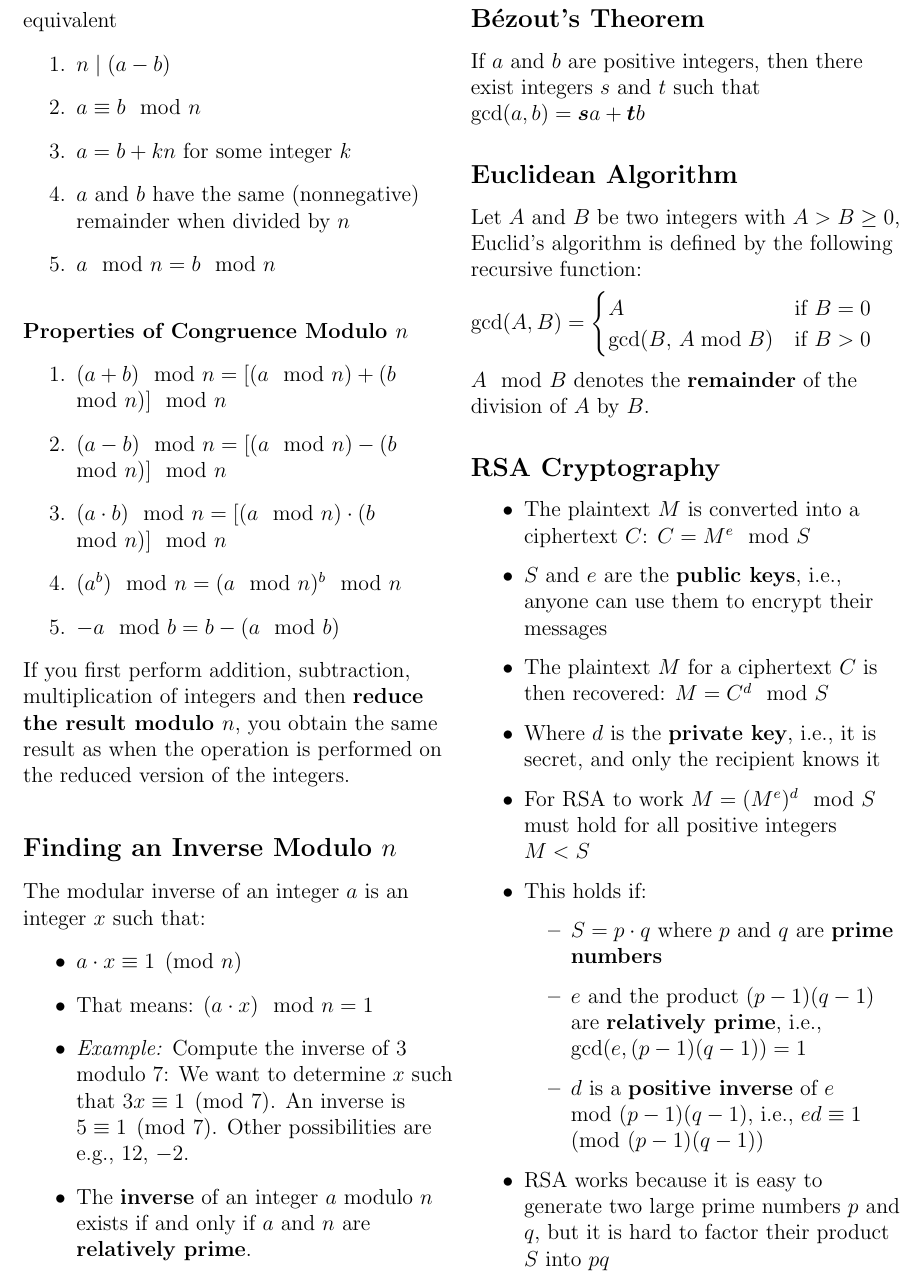
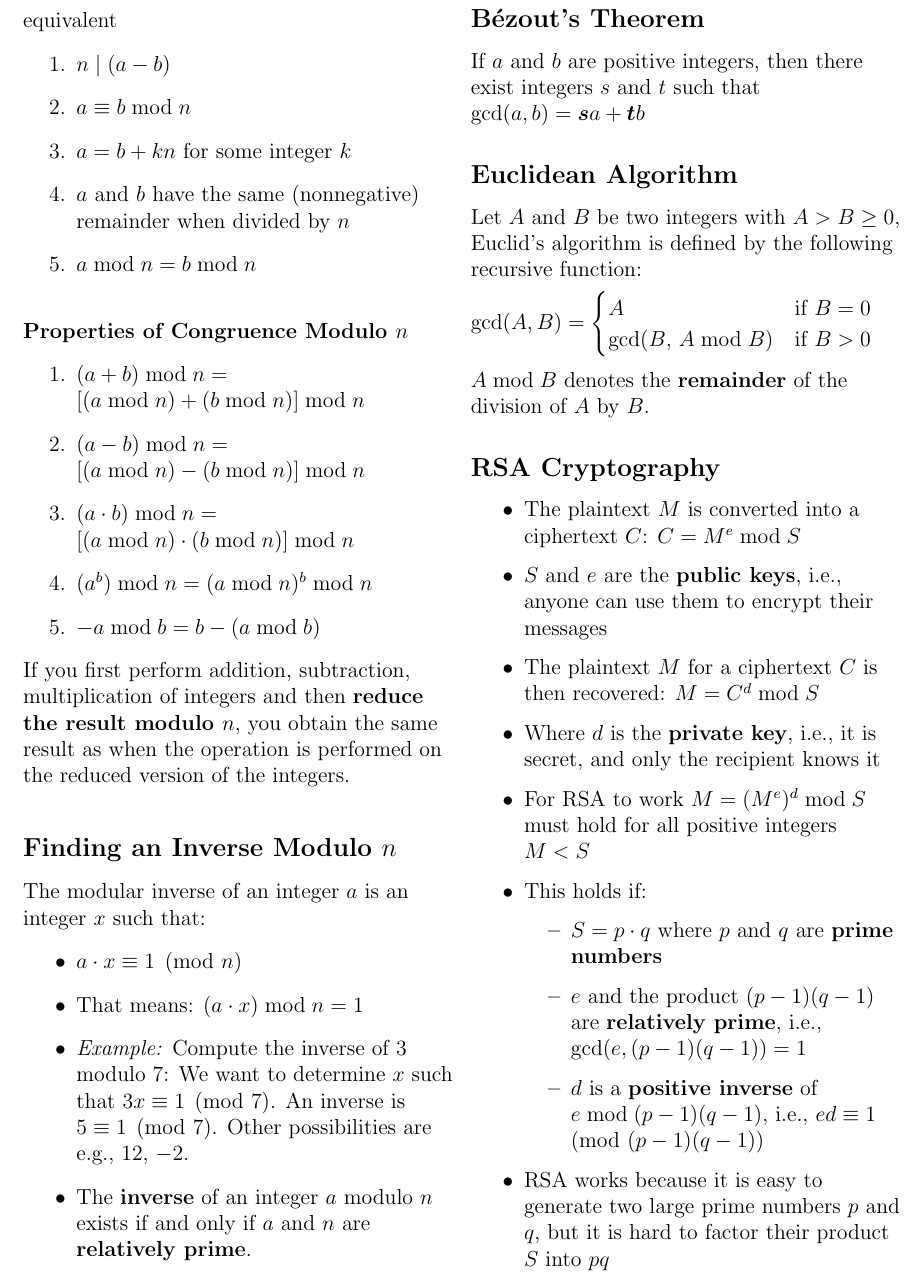
Before and after one commit to simonschuhmacher/foc1-summary, a LaTeX document (foc1-summary.tex, which reads parts/01-main.tex): part of page 9 of 9, cut so that both start at the same text. Compiled offline with pdfLaTeX.

Commit message:
use bmod instead of mod

```diff
--- a/parts/01-main.tex
+++ b/parts/01-main.tex
@@ -521,19 +521,19 @@ Let $a$, $b$, and $n$ be any integers and suppose $n > 1$. The following stateme
 
 \begin{enumerate}
   \item $n \mid (a-b)$
-  \item $a \equiv b \mod{n}$
+  \item $a \equiv b \bmod{n}$
   \item $a = b + kn$ for some integer $k$
   \item $a$ and $b$ have the same (nonnegative) remainder when divided by $n$
-  \item $a \mod n = b \mod{n}$
+  \item $a \bmod n = b \bmod{n}$
 \end{enumerate}
 
 \subsubsection{Properties of Congruence Modulo \texorpdfstring{$n$}{n}}
 \begin{enumerate}
-  \item $(a+b) \mod n = [(a \mod n) + (b \mod n)] \mod n$
-  \item $(a-b) \mod n = [(a \mod n) - (b \mod n)] \mod n$
-  \item $(a \cdot b) \mod n = [(a \mod n) \cdot (b \mod n)] \mod n$
-  \item $(a^{b}) \mod n = (a \mod n)^{b} \mod n$
-  \item $-a \mod b = b - (a \mod b)$
+  \item $(a+b) \bmod n = [(a \bmod n) + (b \bmod n)] \bmod n$
+  \item $(a-b) \bmod n = [(a \bmod n) - (b \bmod n)] \bmod n$
+  \item $(a \cdot b) \bmod n = [(a \bmod n) \cdot (b \bmod n)] \bmod n$
+  \item $(a^{b}) \bmod n = (a \bmod n)^{b} \bmod n$
+  \item $-a \bmod b = b - (a \bmod b)$
 \end{enumerate}
 
 If you first perform addition, subtraction, multiplication of integers and then \textbf{reduce the result modulo $n$}, you obtain the same result as when the operation is performed on the reduced version of the integers.
@@ -543,7 +543,7 @@ The modular inverse of an integer $a$ is an integer $x$ such that:
 
 \begin{itemize}
   \item $a \cdot x \equiv 1 \pmod{n}$
-  \item That means: $(a \cdot x) \mod n = 1$
+  \item That means: $(a \cdot x) \bmod n = 1$
   \item \textit{Example:} Compute the inverse of $3$ modulo $7$: We want to determine $x$ such that $3x \equiv 1 \pmod{7}$. An inverse is $5 \equiv 1 \pmod{7}$. Other possibilities are e.g., $12$, $-2$.
   \item The \textbf{inverse} of an integer $a$ modulo $n$ exists if and only if $a$ and $n$ are \textbf{relatively prime}.
   \item  Two integers $a$ and $b$ are \textbf{relatively prime} if and only if $\gcd(a,b) = 1$
@@ -561,21 +561,21 @@ $\gcd(A, B) =
   \gcd(B,\, A \bmod B) & \text{if } B > 0
 \end{cases}$
 
-$A \mod B$ denotes the \textbf{remainder} of the division of $A$ by $B$.
+$A \bmod B$ denotes the \textbf{remainder} of the division of $A$ by $B$.
 
 
 \subsection{RSA Cryptography}
 \begin{itemize}
-  \item The plaintext $M$ is converted into a ciphertext $C$: $C = M^{e} \mod S$
+  \item The plaintext $M$ is converted into a ciphertext $C$: $C = M^{e} \bmod S$
   \item $S$ and $e$ are the \textbf{public keys}, i.e., anyone can use them to encrypt their messages
-  \item The plaintext $M$ for a ciphertext $C$ is then recovered: $M = C^{d} \mod S$
+  \item The plaintext $M$ for a ciphertext $C$ is then recovered: $M = C^{d} \bmod S$
   \item Where $d$ is the \textbf{private key}, i.e., it is secret, and only the recipient knows it
-  \item For RSA to work $M = (M^{e})^{d} \mod S$ must hold for all positive integers $M < S$
+  \item For RSA to work $M = (M^{e})^{d} \bmod S$ must hold for all positive integers $M < S$
   \item This holds if:
   \begin{itemize}
     \item $S = p \cdot q$ where $p$ and $q$ are \textbf{prime numbers}
     \item $e$ and the product $(p-1)(q-1)$ are \textbf{relatively prime}, i.e., $\gcd(e, (p-1)(q-1)) = 1$
-    \item $d$ is a \textbf{positive inverse} of $e \mod (p-1)(q-1)$, i.e., $ed \equiv 1 \pmod{(p-1)(q-1)}$
+    \item $d$ is a \textbf{positive inverse} of $e \bmod (p-1)(q-1)$, i.e., $ed \equiv 1 \pmod{(p-1)(q-1)}$
   \end{itemize}
   \item RSA works because it is easy to generate two large prime numbers $p$ and $q$, but it is hard to factor their product $S$ into $pq$
 \end{itemize}
```
Also changed, not shown: out/foc1-summary.pdf.
